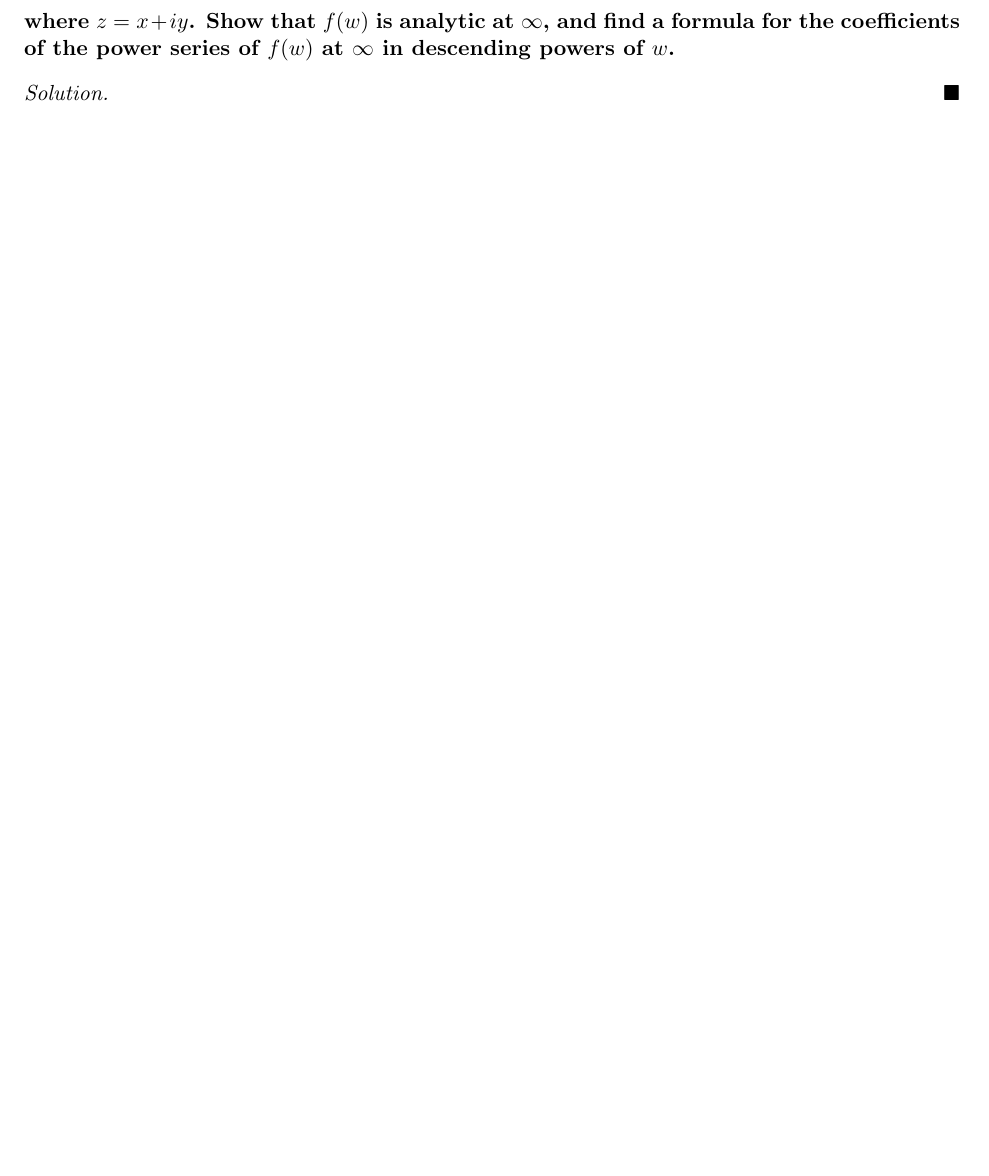
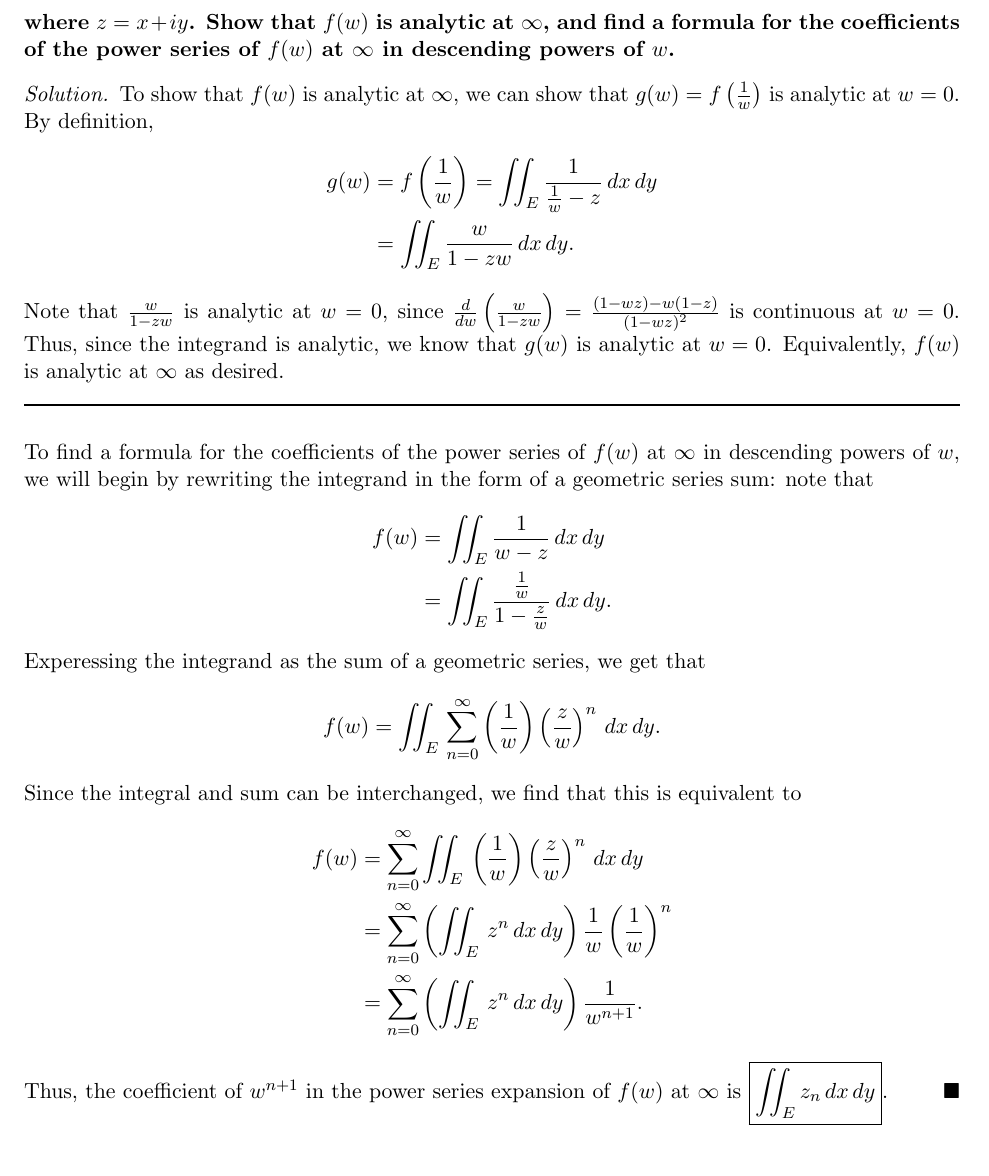
Before and after one commit to dyang5/MATH-103, a LaTeX document (M103_HW6.tex): part of the page before the commit and part of page 2 of 2 after it, cut so that both start at the same text, the shorter picture padded with empty space. Compiled offline with pdfLaTeX.

Commit message:
HW6 done.

```diff
--- a/M103_HW6.tex
+++ b/M103_HW6.tex
@@ -7,7 +7,7 @@
 \usepackage[margin=1in]{geometry}
 
 \newcommand{\C}{\mathbb{C}}
-
+\newcommand{\Sum}{\sum\limits_{n=0}^{\infty}}
 \newenvironment{solution}
   {\renewcommand\qedsymbol{$\blacksquare$}\begin{proof}[Solution]}
   {\end{proof}}
@@ -52,12 +69,34 @@
 \underline{Section V.5 (Power Series Expansion at Infinity), Problem 4} \\
 
 \textbf{Let $E$ be a bounded subset of the complex plane $\C$ over which area integrals can be defined, and set}
-\[ f(w) = \int\int_{E} \frac{dx \, dy}{w-z}, \, \, \, w \in \C \setminus E \]
+\[ f(w) = \iint_{E} \frac{dx \, dy}{w-z}, \, \, \, w \in \C \setminus E \]
 \textbf{where $z = x+iy$. Show that $f(w)$ is analytic at $\infty$, and find a formula for the coefficients of the power series of $f(w)$ at
 $\infty$ in descending powers of $w$.}
 
 \begin{solution}
+To show that $f(w)$ is analytic at $\infty$, we can show that $g(w) = f\left(\frac{1}{w}\right)$ is analytic at $w = 0$. By definition,
+\begin{align*} g(w) &= f\left(\frac{1}{w}\right) = \iint_E \frac{1}{\frac{1}{w} - z} \, dx \, dy \\
+&= \iint_E \frac{w}{1-zw} \, dx \, dy.\end{align*}
 
+Note that $\frac{w}{1-zw}$ is analytic at $w = 0$, since $\frac{d}{dw} \left(\frac{w}{1-zw}\right) = \frac{(1-wz) - w(1-z)}{(1-wz)^2}$ is continuous at $w=0$. Thus, since the integrand is analytic, we know that $g(w)$ is analytic at $w=0$.
+Equivalently, $f(w)$ is analytic at $\infty$ as desired.
+
+\noindent\rule{\textwidth}{1pt} \\
+
+To find a formula for the coefficients of the power series of $f(w)$ at $\infty$ in descending powers of $w$, we will begin by rewriting the integrand in the form
+of a geometric series sum: note that
+\begin{align*} f(w) &= \iint_{E} \frac{1}{w-z} \, dx \, dy \\
+&= \iint_{E} \frac{\frac{1}{w}}{1 - \frac{z}{w}} \, dx \, dy. \end{align*}
+
+Experessing the integrand as the sum of a geometric series, we get that
+\[ f(w) = \iint_{E} \, \Sum \left(\frac{1}{w}\right)\left(\frac{z}{w}\right)^n \, dx \, dy. \]
+
+Since the integral and sum can be interchanged, we find that this is equivalent to
+\begin{align*} f(w) &= \Sum \iint_{E} \, \left(\frac{1}{w}\right)\left(\frac{z}{w}\right)^n \, dx \, dy \\
+&= \Sum \left(\iint_{E} \, z^n \, dx \, dy \right)\frac{1}{w} \left(\frac{1}{w}\right)^n \\
+&= \Sum \left(\iint_{E} \, z^n \, dx \, dy \right) \frac{1}{w^{n+1}}.  \end{align*}
+
+Thus, the coefficient of $w^{n+1}$ in the power series expansion of $f(w)$ at $\infty$ is $\boxed{\iint_E z_n \, dx \, dy}$.
 \end{solution}
 
 \end{document}
```
Also changed, not shown: M103_HW6.pdf, M103_HW6.tex (19 more changed lines).
